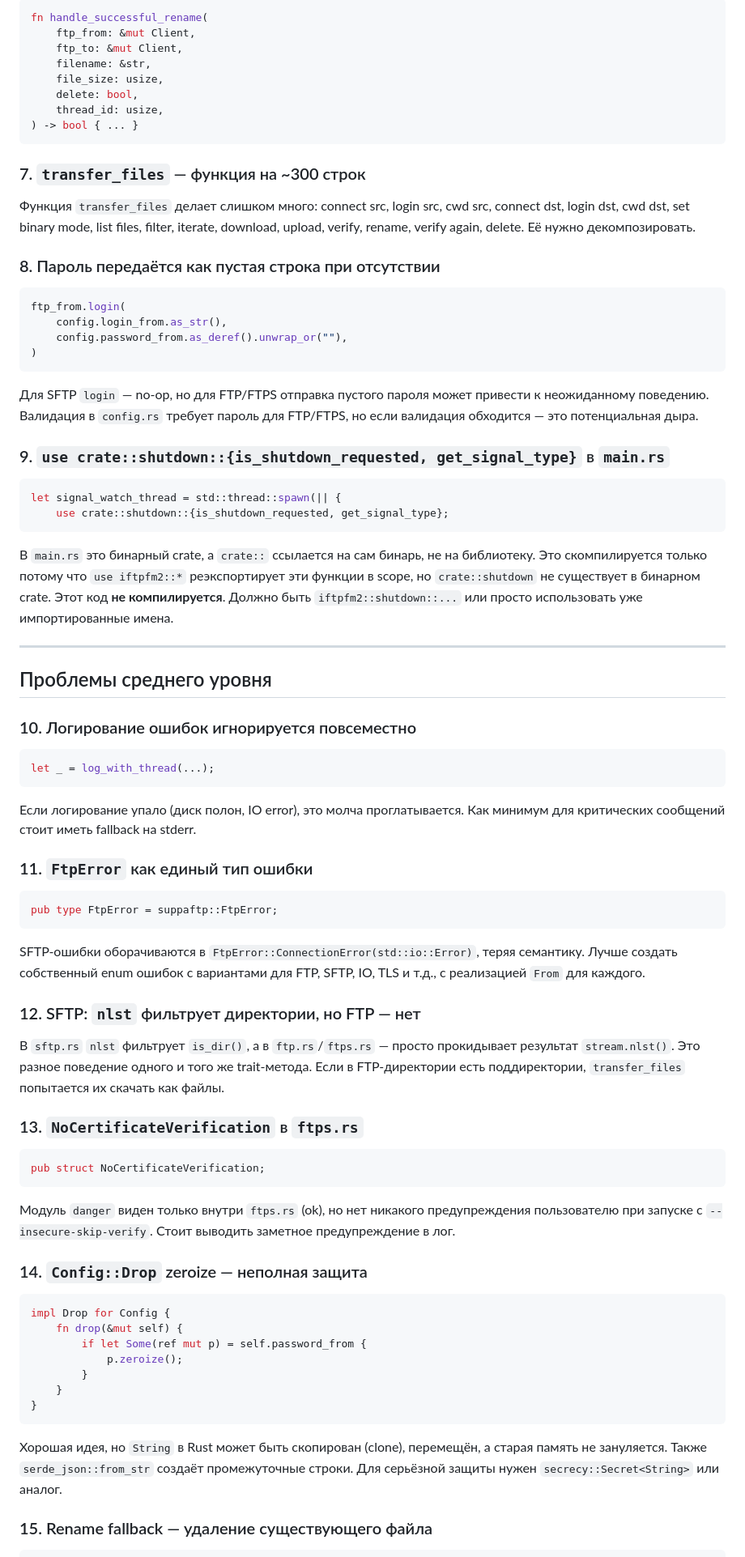
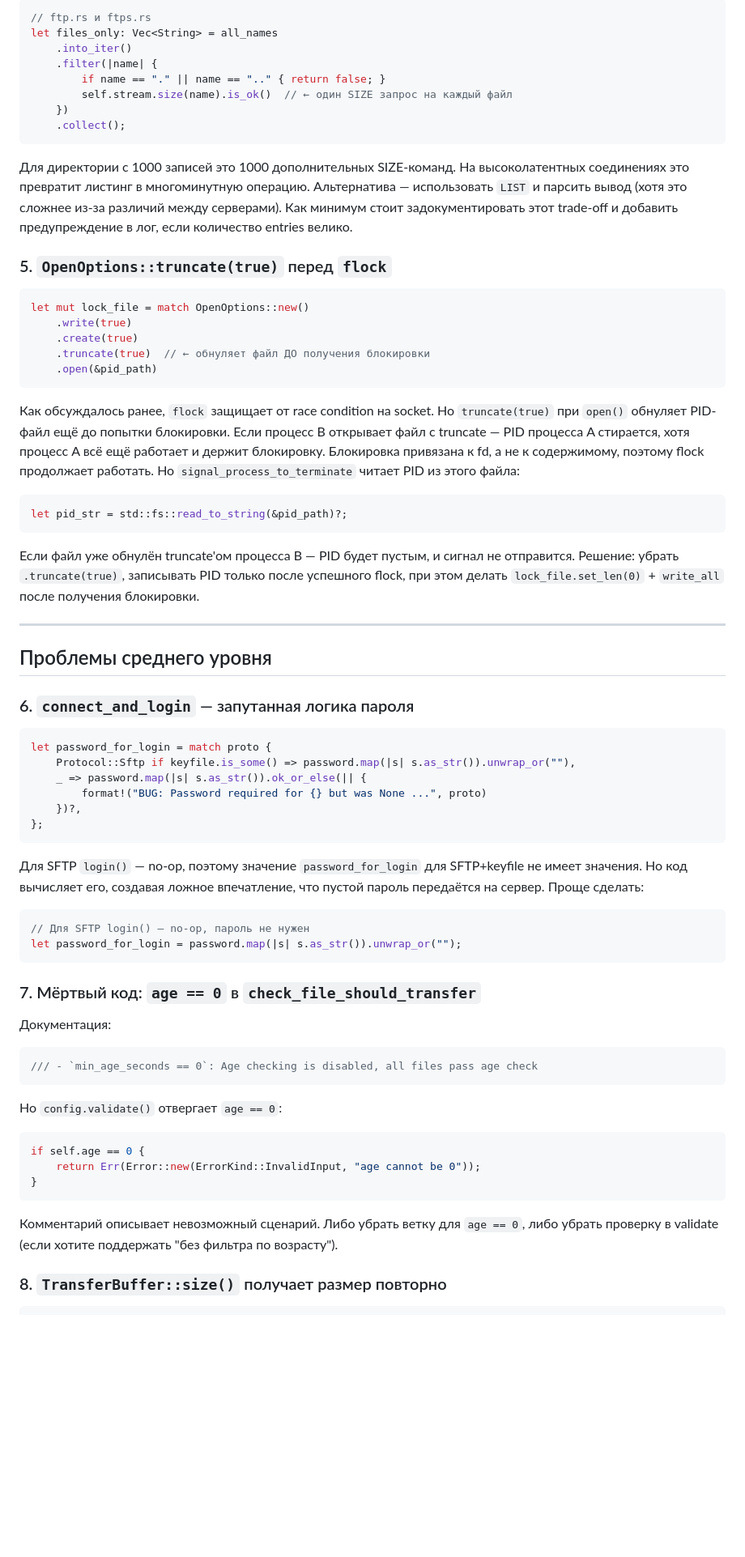
Before and after one commit to burbilog/iftpfm2, a Markdown page: codereview.md, the part around one of its changes. Shown at 81% size. Drawn GitHub-style; blank space fills up the shorter version.

````diff
--- a/codereview.md
+++ b/codereview.md
@@ -81,85 +71,73 @@ pub fn login(&mut self, user: &str, password: &str) -> Result<(), FtpError> {
 
 ```rust
-fn handle_successful_rename(
-    ftp_from: &mut Client,
-    ftp_to: &mut Client,
-    filename: &str,
-    file_size: usize,
-    delete: bool,
-    thread_id: usize,
-) -> bool { ... }
+// ftp.rs и ftps.rs
+let files_only: Vec<String> = all_names
+    .into_iter()
+    .filter(|name| {
+        if name == "." || name == ".." { return false; }
+        self.stream.size(name).is_ok()  // ← один SIZE запрос на каждый файл
+    })
+    .collect();
 ```
 
-### 7. `transfer_files` — функция на ~300 строк
+Для директории с 1000 записей это 1000 дополнительных SIZE-команд. На высоколатентных соединениях это превратит листинг в многоминутную операцию. Альтернатива — использовать `LIST` и парсить вывод (хотя это сложнее из-за различий между серверами). Как минимум стоит задокументировать этот trade-off и добавить предупреждение в лог, если количество entries велико.
 
-Функция `transfer_files` делает слишком много: connect src, login src, cwd src, connect dst, login dst, cwd dst, set binary mode, list files, filter, iterate, download, upload, verify, rename, verify again, delete. Её нужно декомпозировать.
-
-### 8. Пароль передаётся как пустая строка при отсутствии
+### 5. `OpenOptions::truncate(true)` перед `flock`
 
 ```rust
-ftp_from.login(
-    config.login_from.as_str(),
-    config.password_from.as_deref().unwrap_or(""),
-)
+let mut lock_file = match OpenOptions::new()
+    .write(true)
+    .create(true)
+    .truncate(true)  // ← обнуляет файл ДО получения блокировки
+    .open(&pid_path)
 ```
 
-Для SFTP `login` — no-op, но для FTP/FTPS отправка пустого пароля может привести к неожиданному поведению. Валидация в `config.rs` требует пароль для FTP/FTPS, но если валидация обходится — это потенциальная дыра.
-
-### 9. `use crate::shutdown::{is_shutdown_requested, get_signal_type}` в `main.rs`
+Как обсуждалось ранее, `flock` защищает от race condition на socket. Но `truncate(true)` при `open()` обнуляет PID-файл ещё до попытки блокировки. Если процесс B открывает файл с truncate — PID процесса A стирается, хотя процесс A всё ещё работает и держит блокировку. Блокировка привязана к fd, а не к содержимому, поэтому flock продолжает работать. Но `signal_process_to_terminate` читает PID из этого файла:
 
 ```rust
-let signal_watch_thread = std::thread::spawn(|| {
-    use crate::shutdown::{is_shutdown_requested, get_signal_type};
+let pid_str = std::fs::read_to_string(&pid_path)?;
 ```
 
-В `main.rs` это бинарный crate, а `crate::` ссылается на сам бинарь, не на библиотеку. Это скомпилируется только потому что `use iftpfm2::*` реэкспортирует эти функции в scope, но `crate::shutdown` не существует в бинарном crate. Этот код **не компилируется**. Должно быть `iftpfm2::shutdown::...` или просто использовать уже импортированные имена.
+Если файл уже обнулён truncate'ом процесса B — PID будет пустым, и сигнал не отправится. Решение: убрать `.truncate(true)`, записывать PID только после успешного flock, при этом делать `lock_file.set_len(0)` + `write_all` после получения блокировки.
 
 ---
 
 ## Проблемы среднего уровня
 
-### 10. Логирование ошибок игнорируется повсеместно
+### 6. `connect_and_login` — запутанная логика пароля
 
 ```rust
-let _ = log_with_thread(...);
+let password_for_login = match proto {
+    Protocol::Sftp if keyfile.is_some() => password.map(|s| s.as_str()).unwrap_or(""),
+    _ => password.map(|s| s.as_str()).ok_or_else(|| {
+        format!("BUG: Password required for {} but was None ...", proto)
+    })?,
+};
 ```
 
-Если логирование упало (диск полон, IO error), это молча проглатывается. Как минимум для критических сообщений стоит иметь fallback на stderr.
-
-### 11. `FtpError` как единый тип ошибки
+Для SFTP `login()` — no-op, поэтому значение `password_for_login` для SFTP+keyfile не имеет значения. Но код вычисляет его, создавая ложное впечатление, что пустой пароль передаётся на сервер. Проще сделать:
 
 ```rust
-pub type FtpError = suppaftp::FtpError;
+// Для SFTP login() — no-op, пароль не нужен
+let password_for_login = password.map(|s| s.as_str()).unwrap_or("");
 ```
 
-SFTP-ошибки оборачиваются в `FtpError::ConnectionError(std::io::Error)`, теряя семантику. Лучше создать собственный enum ошибок с вариантами для FTP, SFTP, IO, TLS и т.д., с реализацией `From` для каждого.
+### 7. Мёртвый код: `age == 0` в `check_file_should_transfer`
 
-### 12. SFTP: `nlst` фильтрует директории, но FTP — нет
-
-В `sftp.rs` `nlst` фильтрует `is_dir()`, а в `ftp.rs`/`ftps.rs` — просто прокидывает результат `stream.nlst()`. Это разное поведение одного и того же trait-метода. Если в FTP-директории есть поддиректории, `transfer_files` попытается их скачать как файлы.
-
-### 13. `NoCertificateVerification` в `ftps.rs`
-
+Документация:
 ```rust
-pub struct NoCertificateVerification;
+/// - `min_age_seconds == 0`: Age checking is disabled, all files pass age check
 ```
 
-Модуль `danger` виден только внутри `ftps.rs` (ok), но нет никакого предупреждения пользователю при запуске с `--insecure-skip-verify`. Стоит выводить заметное предупреждение в лог.
-
-### 14. `Config::Drop` zeroize — неполная защита
-
+Но `config.validate()` отвергает `age == 0`:
 ```rust
-impl Drop for Config {
-    fn drop(&mut self) {
-        if let Some(ref mut p) = self.password_from {
-            p.zeroize();
-        }
-    }
+if self.age == 0 {
+    return Err(Error::new(ErrorKind::InvalidInput, "age cannot be 0"));
 }
 ```
 
-Хорошая идея, но `String` в Rust может быть скопирован (clone), перемещён, а старая память не зануляется. Также `serde_json::from_str` создаёт промежуточные строки. Для серьёзной защиты нужен `secrecy::Secret<String>` или аналог.
+Комментарий описывает невозможный сценарий. Либо убрать ветку для `age == 0`, либо убрать проверку в validate (если хотите поддержать "без фильтра по возрасту").
 
-### 15. Rename fallback — удаление существующего файла
+### 8. `TransferBuffer::size()` получает размер повторно
 
 ```rust
````
Also changed, not shown: other parts of codereview.md (+78 -128 lines), todo.md (deleted, +0 -210 lines).
